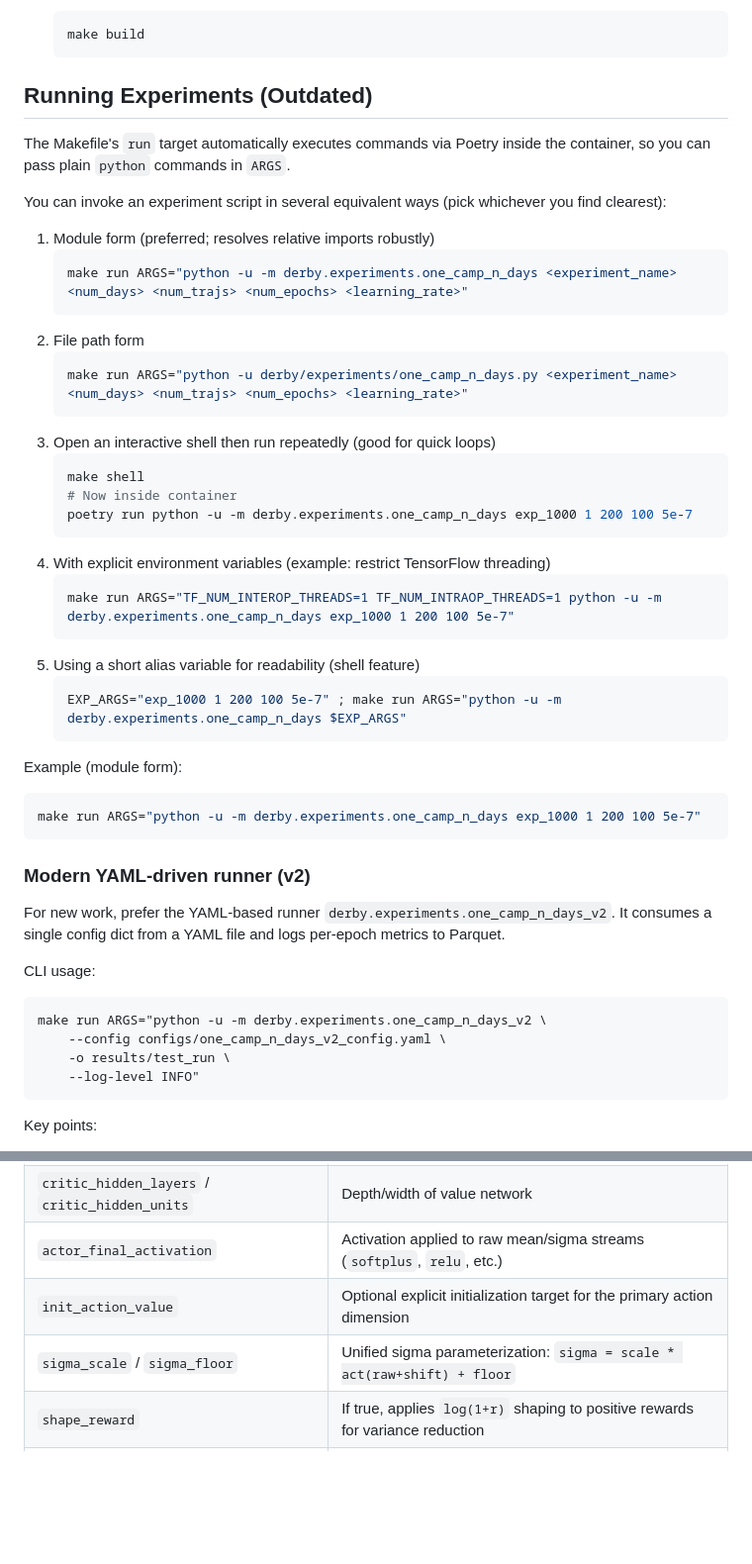
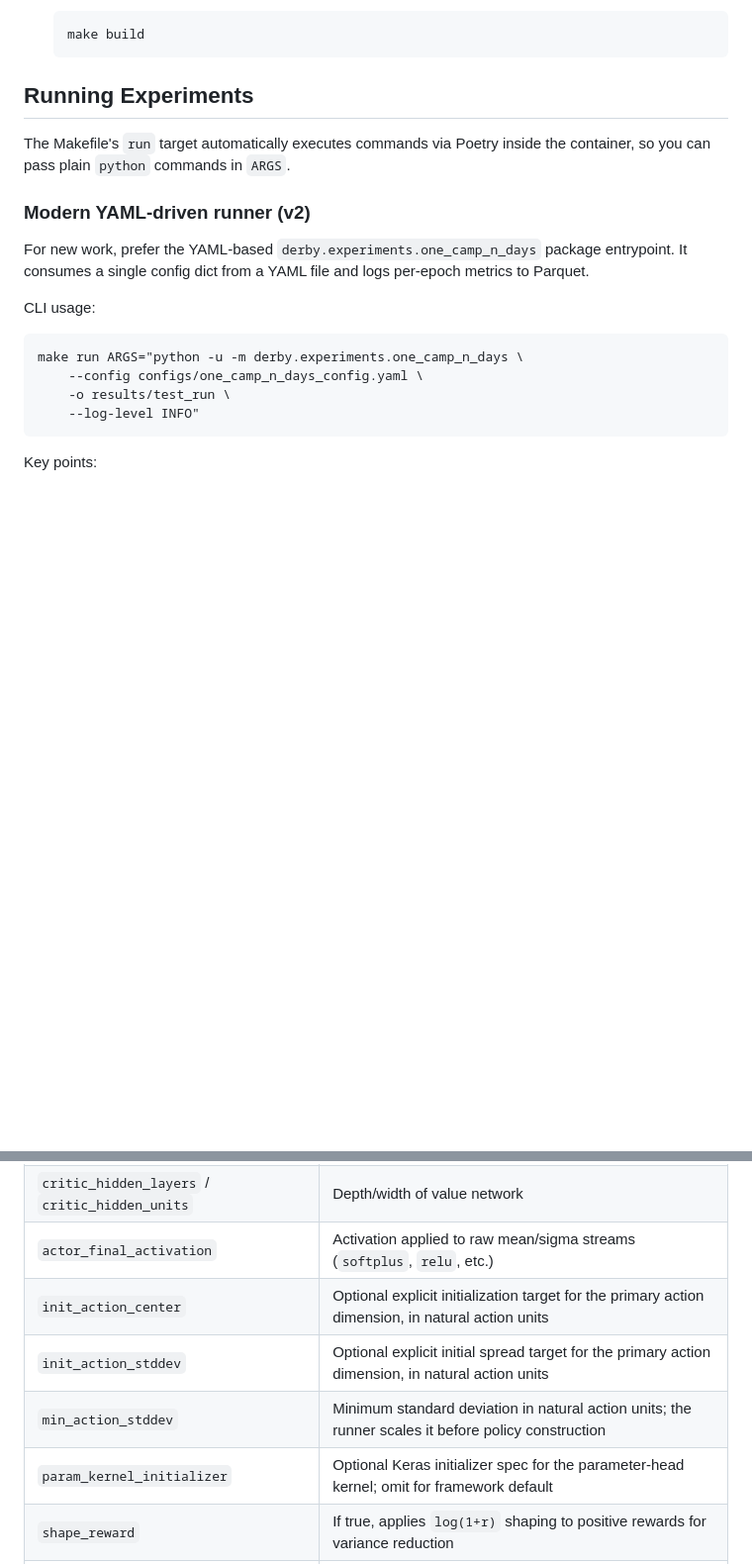
Before and after one commit to nish-ku-121/derby, a Markdown page: README.md, 2 parts joined by grey strips. Shown at 99% size. Rendered like a GitHub page; blank space fills up the shorter version.

````diff
--- a/README.md
+++ b/README.md
@@ -53,48 +53,18 @@ This project is designed to run using Docker. You only need Docker installed—n
     make build
     ```
 
-## Running Experiments (Outdated)
+## Running Experiments
 
 The Makefile's `run` target automatically executes commands via Poetry inside the container, so you can pass plain `python` commands in `ARGS`.
 
-You can invoke an experiment script in several equivalent ways (pick whichever you find clearest):
-
-1. Module form (preferred; resolves relative imports robustly)
-    ```bash
-    make run ARGS="python -u -m derby.experiments.one_camp_n_days <experiment_name> <num_days> <num_trajs> <num_epochs> <learning_rate>"
-    ```
-2. File path form
-    ```bash
-    make run ARGS="python -u derby/experiments/one_camp_n_days.py <experiment_name> <num_days> <num_trajs> <num_epochs> <learning_rate>"
-    ```
-3. Open an interactive shell then run repeatedly (good for quick loops)
-    ```bash
-    make shell
-    # Now inside container
-    poetry run python -u -m derby.experiments.one_camp_n_days exp_1000 1 200 100 5e-7
-    ```
-4. With explicit environment variables (example: restrict TensorFlow threading)
-    ```bash
-    make run ARGS="TF_NUM_INTEROP_THREADS=1 TF_NUM_INTRAOP_THREADS=1 python -u -m derby.experiments.one_camp_n_days exp_1000 1 200 100 5e-7"
-    ```
-5. Using a short alias variable for readability (shell feature)
-    ```bash
-    EXP_ARGS="exp_1000 1 200 100 5e-7" ; make run ARGS="python -u -m derby.experiments.one_camp_n_days $EXP_ARGS"
-    ```
-
-Example (module form):
-```bash
-make run ARGS="python -u -m derby.experiments.one_camp_n_days exp_1000 1 200 100 5e-7"
-```
-
 ### Modern YAML-driven runner (v2)
 
-For new work, prefer the YAML-based runner `derby.experiments.one_camp_n_days_v2`. It consumes a single config dict from a YAML file and logs per-epoch metrics to Parquet.
+For new work, prefer the YAML-based `derby.experiments.one_camp_n_days` package entrypoint. It consumes a single config dict from a YAML file and logs per-epoch metrics to Parquet.
 
 CLI usage:
 ```bash
-make run ARGS="python -u -m derby.experiments.one_camp_n_days_v2 \
-    --config configs/one_camp_n_days_v2_config.yaml \
+make run ARGS="python -u -m derby.experiments.one_camp_n_days \
+    --config configs/one_camp_n_days_config.yaml \
     -o results/test_run \
     --log-level INFO"
 ```
@@ -170,8 +145,10 @@ The legacy preset classes (`REINFORCE_PRESET_v1` .. `v4`) have been removed. All
 | `actor_hidden_layers` / `actor_hidden_units` | Depth/width of actor MLP before param head |
 | `critic_hidden_layers` / `critic_hidden_units` | Depth/width of value network |
 | `actor_final_activation` | Activation applied to raw mean/sigma streams (`softplus`, `relu`, etc.) |
-| `init_action_value` | Optional explicit initialization target for the primary action dimension |
-| `sigma_scale` / `sigma_floor` | Unified sigma parameterization: `sigma = scale * act(raw+shift) + floor` |
+| `init_action_center` | Optional explicit initialization target for the primary action dimension, in natural action units |
+| `init_action_stddev` | Optional explicit initial spread target for the primary action dimension, in natural action units |
+| `min_action_stddev` | Minimum standard deviation in natural action units; the runner scales it before policy construction |
+| `param_kernel_initializer` | Optional Keras initializer spec for the parameter-head kernel; omit for framework default |
 | `shape_reward` | If true, applies `log(1+r)` shaping to positive rewards for variance reduction |
 | `seed` | Optional deterministic seed (Python, NumPy, TF generator) |
 
````
Also changed, not shown: other parts of README.md (+15 -10 lines).
